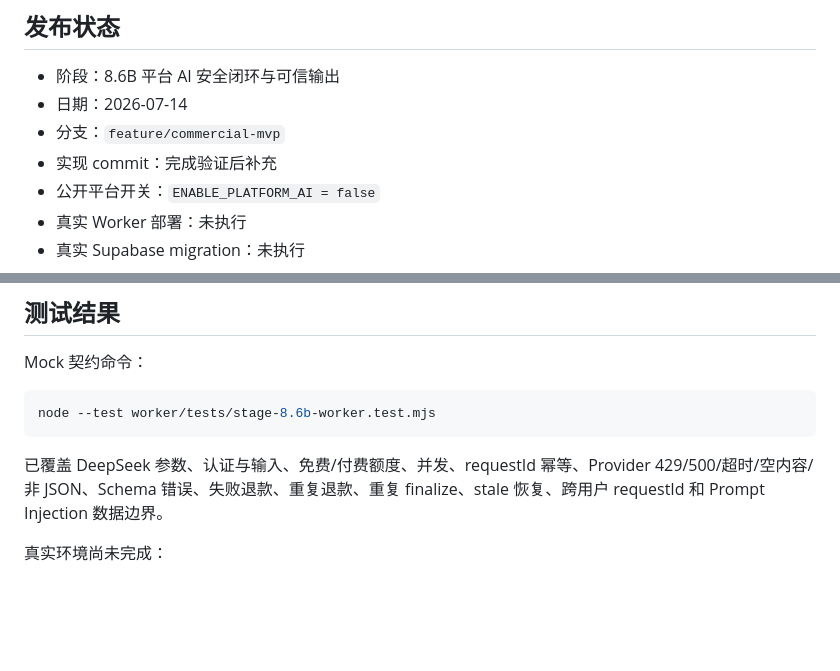
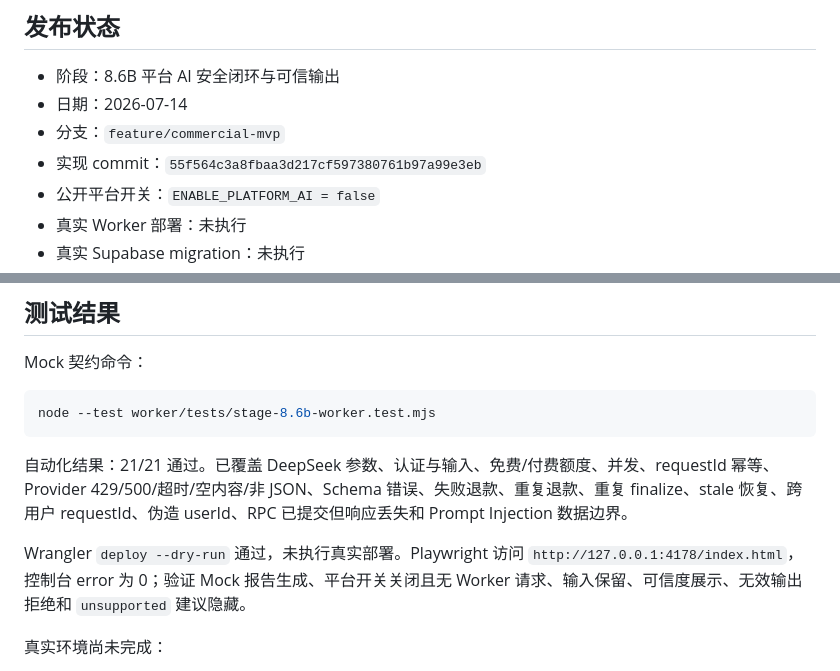
Before and after one commit to Zyhhhi/jian-gang-pei-ai-career-matcher, a Markdown page: docs/release-0.8.6-beta.md, 2 parts joined by grey strips. Drawn GitHub-style; blank space fills up the shorter version.

Commit message:
docs: record stage 8.6B verification

````diff
--- a/docs/release-0.8.6-beta.md
+++ b/docs/release-0.8.6-beta.md
@@ -5,7 +5,7 @@
 - 阶段：8.6B 平台 AI 安全闭环与可信输出
 - 日期：2026-07-14
 - 分支：`feature/commercial-mvp`
-- 实现 commit：完成验证后补充
+- 实现 commit：`55f564c3a8fbaa3d217cf597380761b97a99e3eb`
 - 公开平台开关：`ENABLE_PLATFORM_AI = false`
 - 真实 Worker 部署：未执行
 - 真实 Supabase migration：未执行
@@ -96,7 +96,9 @@ Mock 契约命令：
 node --test worker/tests/stage-8.6b-worker.test.mjs
 ```
 
-已覆盖 DeepSeek 参数、认证与输入、免费/付费额度、并发、requestId 幂等、Provider 429/500/超时/空内容/非 JSON、Schema 错误、失败退款、重复退款、重复 finalize、stale 恢复、跨用户 requestId 和 Prompt Injection 数据边界。
+自动化结果：21/21 通过。已覆盖 DeepSeek 参数、认证与输入、免费/付费额度、并发、requestId 幂等、Provider 429/500/超时/空内容/非 JSON、Schema 错误、失败退款、重复退款、重复 finalize、stale 恢复、跨用户 requestId、伪造 userId、RPC 已提交但响应丢失和 Prompt Injection 数据边界。
+
+Wrangler `deploy --dry-run` 通过，未执行真实部署。Playwright 访问 `http://127.0.0.1:4178/index.html`，控制台 error 为 0；验证 Mock 报告生成、平台开关关闭且无 Worker 请求、输入保留、可信度展示、无效输出拒绝和 `unsupported` 建议隐藏。
 
 真实环境尚未完成：
 
````
